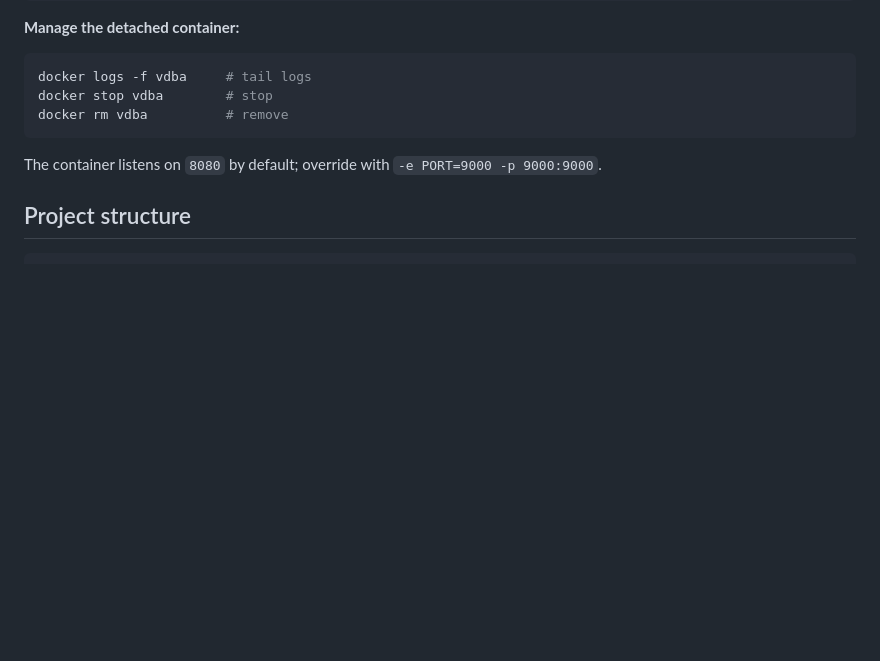
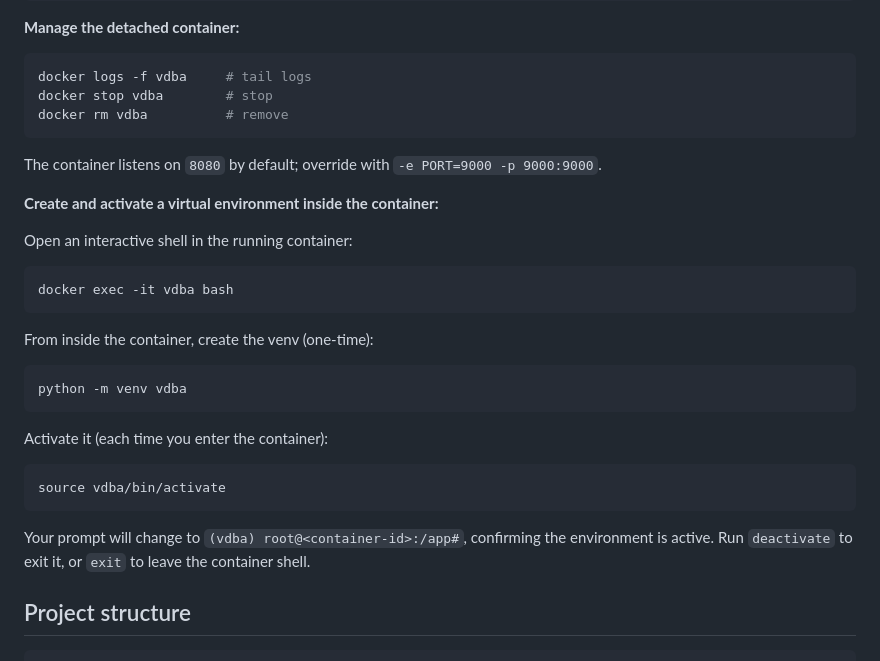
Before and after one commit to jborycz/vanderbilt_database_assistant, a Markdown page: README.md, the part around the change. Drawn GitHub-style; blank space fills up the shorter version.

Commit message:
Correct Docker virtual environment

````diff
--- a/README.md
+++ b/README.md
@@ -105,6 +105,30 @@ docker rm vdba          # remove
 
 The container listens on `8080` by default; override with `-e PORT=9000 -p 9000:9000`.
 
+**Create and activate a virtual environment inside the container:**
+
+Open an interactive shell in the running container:
+
+```bash
+docker exec -it vdba bash
+```
+
+From inside the container, create the venv (one-time):
+
+```bash
+python -m venv vdba
+```
+
+Activate it (each time you enter the container):
+
+```bash
+source vdba/bin/activate
+```
+
+Your prompt will change to `(vdba) root@<container-id>:/app#`, confirming the
+environment is active. Run `deactivate` to exit it, or `exit` to leave the
+container shell.
+
 ## Project structure
 
 ```
````
